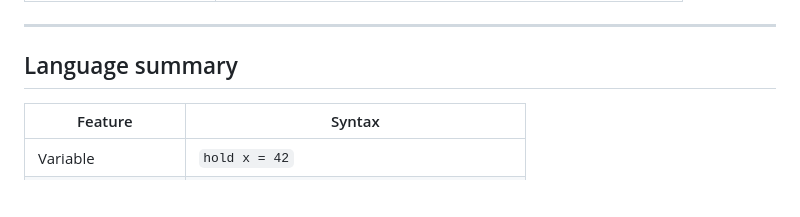
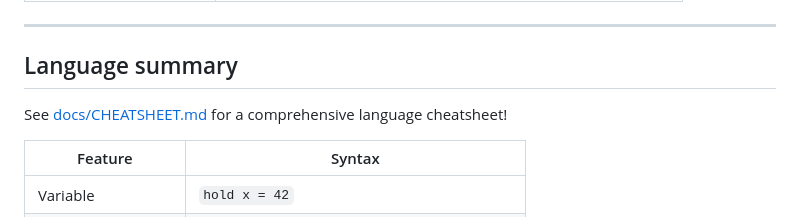
Before and after one commit to ThanhTrucSolutions/OriLang, a Markdown page: README.md, the part around the change. Drawn GitHub-style; blank space fills up the shorter version.

Commit message:
docs: add language CHEATSHEET.md (fixes #2)

```diff
--- a/README.md
+++ b/README.md
@@ -246,6 +246,8 @@ The host calls `render()` to get the spec and `dispatch(ev, arg)` on events. App
 
 ## Language summary
 
+See [docs/CHEATSHEET.md](docs/CHEATSHEET.md) for a comprehensive language cheatsheet!
+
 | Feature | Syntax |
 | --- | --- |
 | Variable | `hold x = 42` |
```
Also changed, not shown: docs/CHEATSHEET.md (added, +74 -0 lines).
